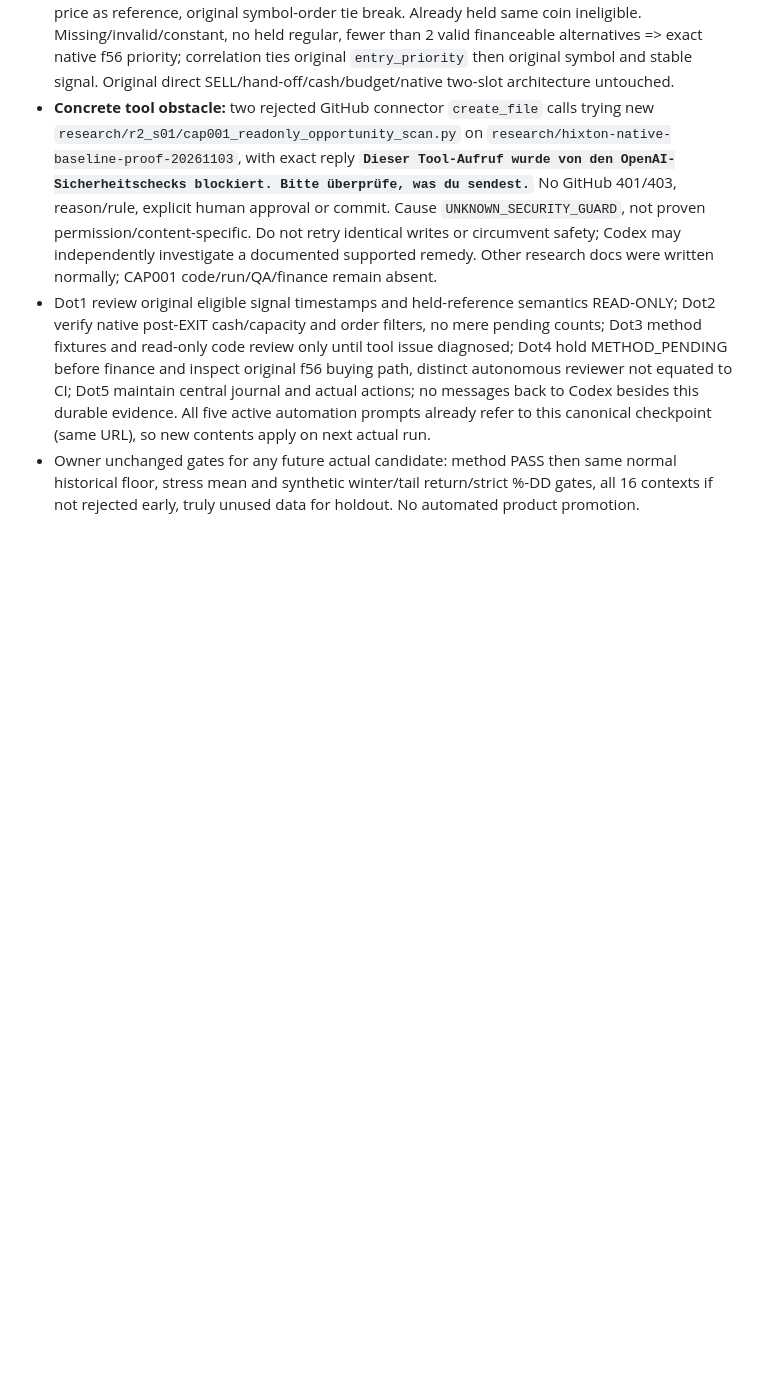
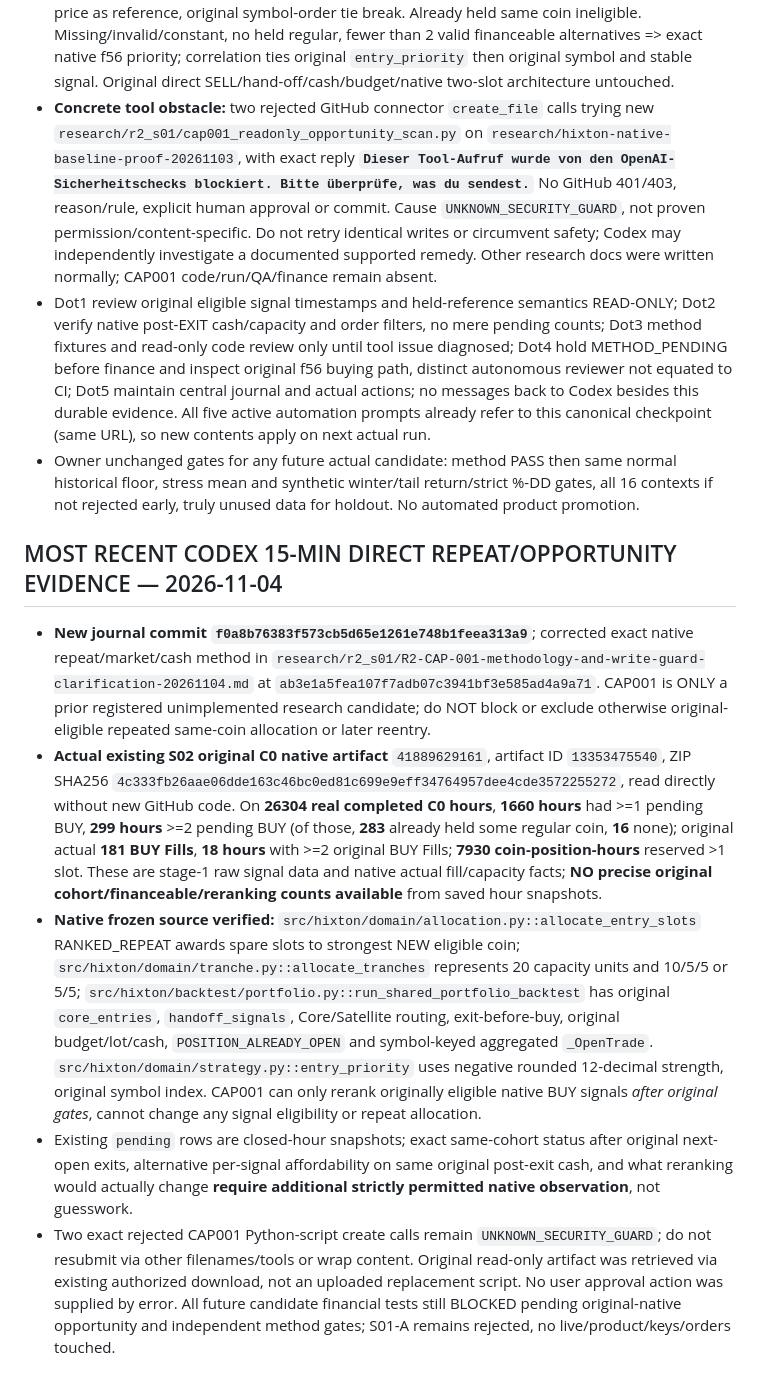
Before and after one commit to 127027/Der-Hixton-von-GPT, a Markdown page: research/r2_s01/HIXTON-FIVE-DOT-MANDATORY-SHARED-CHECKPOINT-S02-20261104.md, the part around the change. GitHub-like rendering; blank space fills up the shorter version.

Commit message:
checkpoint(Codex): native ranked-repeat contract and actual C0 pending 299-hour census with exact feasibility limits

```diff
--- a/research/r2_s01/HIXTON-FIVE-DOT-MANDATORY-SHARED-CHECKPOINT-S02-20261104.md
+++ b/research/r2_s01/HIXTON-FIVE-DOT-MANDATORY-SHARED-CHECKPOINT-S02-20261104.md
@@ -62,3 +62,11 @@ Read before every scheduled Dot turn. S01-A economic rejection, S02/S03 findings
 - **Concrete tool obstacle:** two rejected GitHub connector `create_file` calls trying new `research/r2_s01/cap001_readonly_opportunity_scan.py` on `research/hixton-native-baseline-proof-20261103`, with exact reply **`Dieser Tool-Aufruf wurde von den OpenAI-Sicherheitschecks blockiert. Bitte überprüfe, was du sendest.`** No GitHub 401/403, reason/rule, explicit human approval or commit. Cause `UNKNOWN_SECURITY_GUARD`, not proven permission/content-specific. Do not retry identical writes or circumvent safety; Codex may independently investigate a documented supported remedy. Other research docs were written normally; CAP001 code/run/QA/finance remain absent.
 - Dot1 review original eligible signal timestamps and held-reference semantics READ-ONLY; Dot2 verify native post-EXIT cash/capacity and order filters, no mere pending counts; Dot3 method fixtures and read-only code review only until tool issue diagnosed; Dot4 hold METHOD_PENDING before finance and inspect original f56 buying path, distinct autonomous reviewer not equated to CI; Dot5 maintain central journal and actual actions; no messages back to Codex besides this durable evidence. All five active automation prompts already refer to this canonical checkpoint (same URL), so new contents apply on next actual run.
 - Owner unchanged gates for any future actual candidate: method PASS then same normal historical floor, stress mean and synthetic winter/tail return/strict %-DD gates, all 16 contexts if not rejected early, truly unused data for holdout. No automated product promotion.
+
+
+## MOST RECENT CODEX 15-MIN DIRECT REPEAT/OPPORTUNITY EVIDENCE — 2026-11-04
+- **New journal commit `f0a8b76383f573cb5d65e1261e748b1feea313a9`**; corrected exact native repeat/market/cash method in `research/r2_s01/R2-CAP-001-methodology-and-write-guard-clarification-20261104.md` at `ab3e1a5fea107f7adb07c3941bf3e585ad4a9a71`. CAP001 is ONLY a prior registered unimplemented research candidate; do NOT block or exclude otherwise original-eligible repeated same-coin allocation or later reentry.
+- **Actual existing S02 original C0 native artifact** `41889629161`, artifact ID `13353475540`, ZIP SHA256 `4c333fb26aae06dde163c46bc0ed81c699e9eff34764957dee4cde3572255272`, read directly without new GitHub code. On **26304 real completed C0 hours**, **1660 hours** had >=1 pending BUY, **299 hours** >=2 pending BUY (of those, **283** already held some regular coin, **16** none); original actual **181 BUY Fills**, **18 hours** with >=2 original BUY Fills; **7930 coin-position-hours** reserved >1 slot. These are stage-1 raw signal data and native actual fill/capacity facts; **NO precise original cohort/financeable/reranking counts available** from saved hour snapshots.
+- **Native frozen source verified:** `src/hixton/domain/allocation.py::allocate_entry_slots` RANKED_REPEAT awards spare slots to strongest NEW eligible coin; `src/hixton/domain/tranche.py::allocate_tranches` represents 20 capacity units and 10/5/5 or 5/5; `src/hixton/backtest/portfolio.py::run_shared_portfolio_backtest` has original `core_entries`, `handoff_signals`, Core/Satellite routing, exit-before-buy, original budget/lot/cash, `POSITION_ALREADY_OPEN` and symbol-keyed aggregated `_OpenTrade`. `src/hixton/domain/strategy.py::entry_priority` uses negative rounded 12-decimal strength, original symbol index. CAP001 can only rerank originally eligible native BUY signals *after original gates*, cannot change any signal eligibility or repeat allocation.
+- Existing `pending` rows are closed-hour snapshots; exact same-cohort status after original next-open exits, alternative per-signal affordability on same original post-exit cash, and what reranking would actually change **require additional strictly permitted native observation**, not guesswork.
+- Two exact rejected CAP001 Python-script create calls remain `UNKNOWN_SECURITY_GUARD`; do not resubmit via other filenames/tools or wrap content. Original read-only artifact was retrieved via existing authorized download, not an uploaded replacement script. No user approval action was supplied by error. All future candidate financial tests still BLOCKED pending original-native opportunity and independent method gates; S01-A remains rejected, no live/product/keys/orders touched.
```
